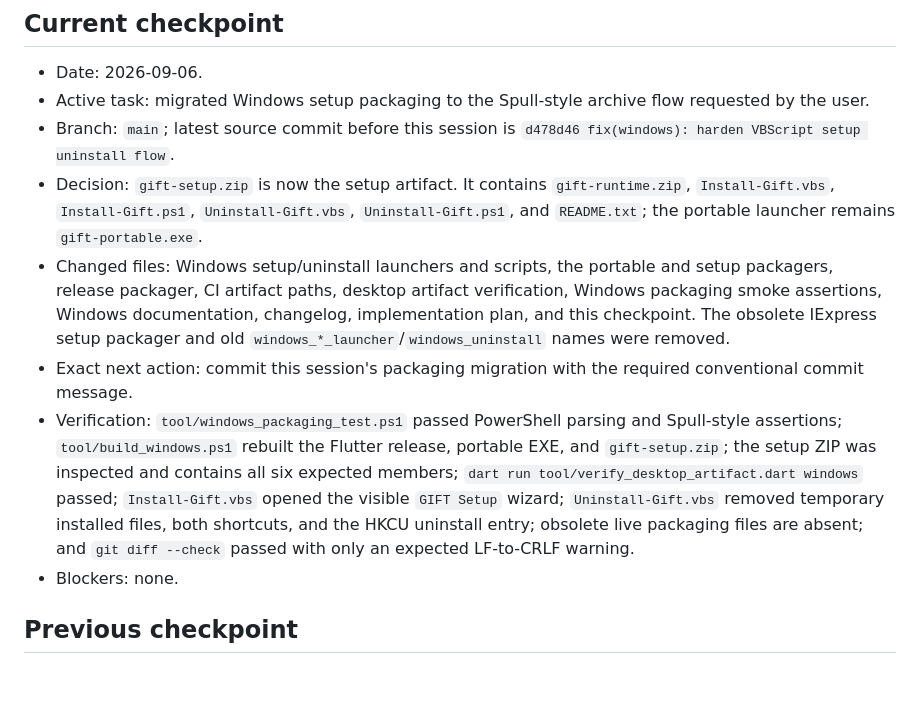
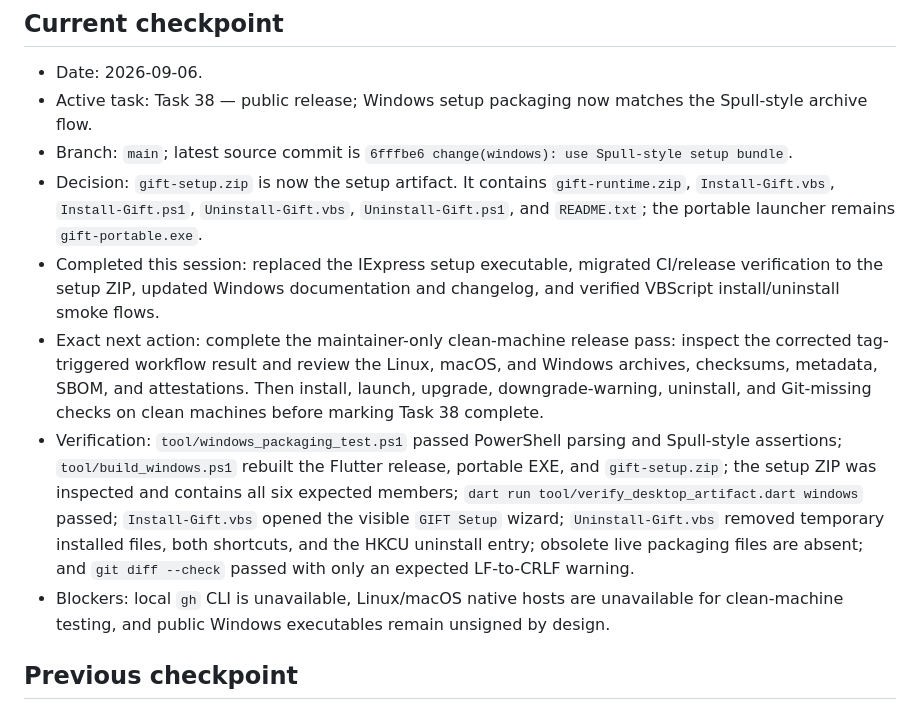
Before and after one commit to kimmandoo/gift, a Markdown page: docs/WORK_CHECKPOINT.md, the part around the change. Drawn GitHub-style; blank space fills up the shorter version.

Commit message:
docs(checkpoint): record release handoff

```diff
--- a/docs/WORK_CHECKPOINT.md
+++ b/docs/WORK_CHECKPOINT.md
@@ -5,22 +5,22 @@ This file is the handoff record for continuing work across query sessions.
 ## Current checkpoint
 
 - Date: 2026-09-06.
-- Active task: migrated Windows setup packaging to the Spull-style archive
-  flow requested by the user.
-- Branch: `main`; latest source commit before this session is
-  `d478d46 fix(windows): harden VBScript setup uninstall flow`.
+- Active task: Task 38 — public release; Windows setup packaging now matches
+  the Spull-style archive flow.
+- Branch: `main`; latest source commit is
+  `6fffbe6 change(windows): use Spull-style setup bundle`.
 - Decision: `gift-setup.zip` is now the setup artifact. It contains
   `gift-runtime.zip`, `Install-Gift.vbs`, `Install-Gift.ps1`,
   `Uninstall-Gift.vbs`, `Uninstall-Gift.ps1`, and `README.txt`; the portable
   launcher remains `gift-portable.exe`.
-- Changed files: Windows setup/uninstall launchers and scripts, the portable
-  and setup packagers, release packager, CI artifact paths, desktop artifact
-  verification, Windows packaging smoke assertions, Windows documentation,
-  changelog, implementation plan, and this checkpoint. The obsolete IExpress
-  setup packager and old `windows_*_launcher`/`windows_uninstall` names were
-  removed.
-- Exact next action: commit this session's packaging migration with the
-  required conventional commit message.
+- Completed this session: replaced the IExpress setup executable, migrated
+  CI/release verification to the setup ZIP, updated Windows documentation and
+  changelog, and verified VBScript install/uninstall smoke flows.
+- Exact next action: complete the maintainer-only clean-machine release pass:
+  inspect the corrected tag-triggered workflow result and review the Linux,
+  macOS, and Windows archives, checksums, metadata, SBOM, and attestations.
+  Then install, launch, upgrade, downgrade-warning, uninstall, and
+  Git-missing checks on clean machines before marking Task 38 complete.
 - Verification: `tool/windows_packaging_test.ps1` passed PowerShell parsing and
   Spull-style assertions; `tool/build_windows.ps1` rebuilt the Flutter release,
   portable EXE, and `gift-setup.zip`; the setup ZIP was inspected and contains
@@ -29,7 +29,9 @@ This file is the handoff record for continuing work across query sessions.
   `Uninstall-Gift.vbs` removed temporary installed files, both shortcuts, and
   the HKCU uninstall entry; obsolete live packaging files are absent; and
   `git diff --check` passed with only an expected LF-to-CRLF warning.
-- Blockers: none.
+- Blockers: local `gh` CLI is unavailable, Linux/macOS native hosts are
+  unavailable for clean-machine testing, and public Windows executables remain
+  unsigned by design.
 
 ## Previous checkpoint
 
```
